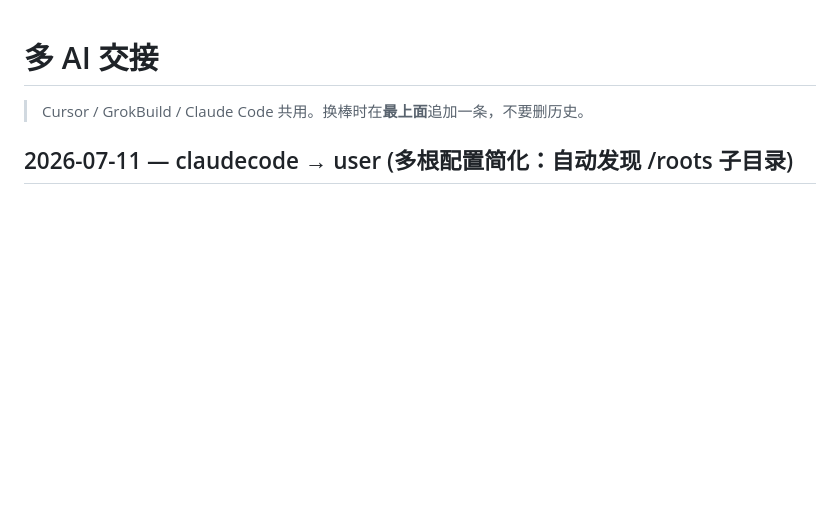
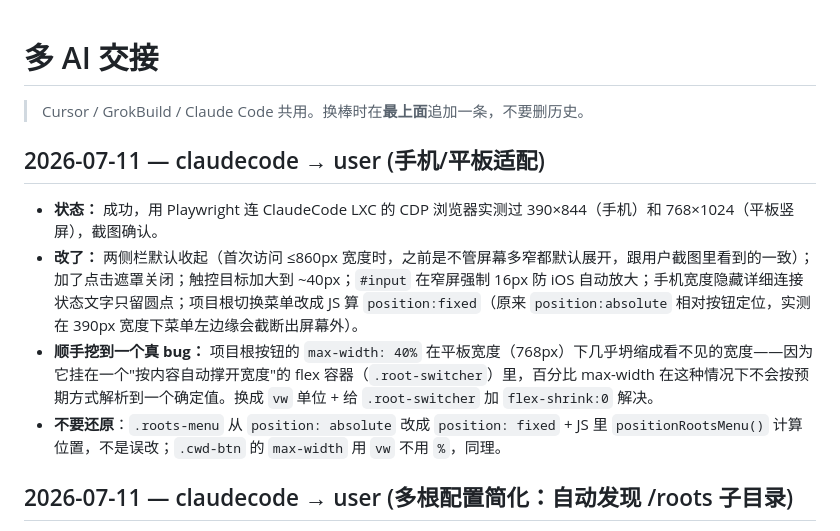
Before and after one commit to neomikanagi/grok-chat-web, a Markdown page: HANDOFF.md, the part around the change. GitHub-like rendering; blank space fills up the shorter version.

Commit message:
handoff: claudecode -> user (mobile/tablet responsive pass)

```diff
--- a/HANDOFF.md
+++ b/HANDOFF.md
@@ -1,6 +1,13 @@
 # 多 AI 交接
 
 > Cursor / GrokBuild / Claude Code 共用。换棒时在**最上面**追加一条，不要删历史。
+
+## 2026-07-11 — claudecode → user (手机/平板适配)
+
+- **状态：** 成功，用 Playwright 连 ClaudeCode LXC 的 CDP 浏览器实测过 390×844（手机）和 768×1024（平板竖屏），截图确认。
+- **改了：** 两侧栏默认收起（首次访问 ≤860px 宽度时，之前是不管屏幕多窄都默认展开，跟用户截图里看到的一致）；加了点击遮罩关闭；触控目标加大到 ~40px；`#input` 在窄屏强制 16px 防 iOS 自动放大；手机宽度隐藏详细连接状态文字只留圆点；项目根切换菜单改成 JS 算 `position:fixed`（原来 `position:absolute` 相对按钮定位，实测在 390px 宽度下菜单左边缘会截断出屏幕外）。
+- **顺手挖到一个真 bug：** 项目根按钮的 `max-width: 40%` 在平板宽度（768px）下几乎坍缩成看不见的宽度——因为它挂在一个"按内容自动撑开宽度"的 flex 容器（`.root-switcher`）里，百分比 max-width 在这种情况下不会按预期方式解析到一个确定值。换成 `vw` 单位 + 给 `.root-switcher` 加 `flex-shrink:0` 解决。
+- **不要还原**：`.roots-menu` 从 `position: absolute` 改成 `position: fixed` + JS 里 `positionRootsMenu()` 计算位置，不是误改；`.cwd-btn` 的 `max-width` 用 `vw` 不用 `%`，同理。
 
 ## 2026-07-11 — claudecode → user (多根配置简化：自动发现 /roots 子目录)
 
```
